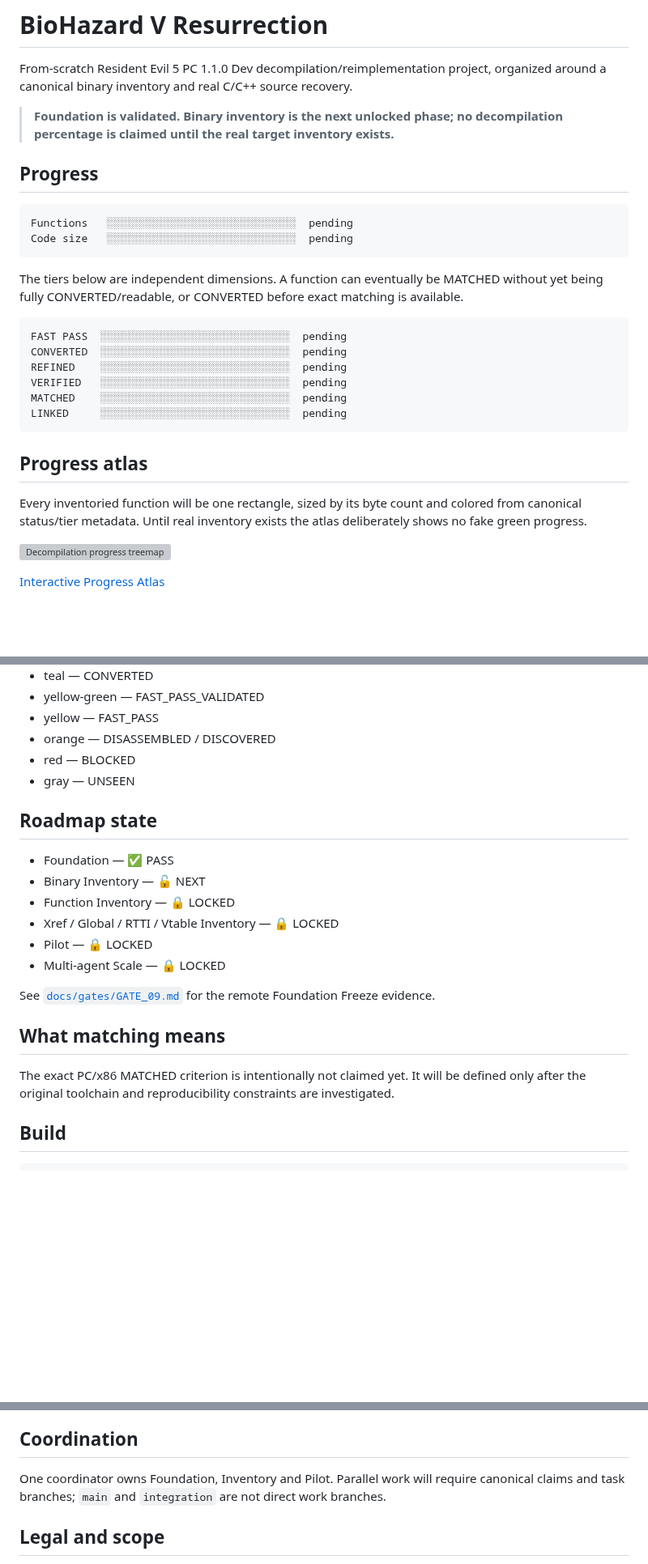
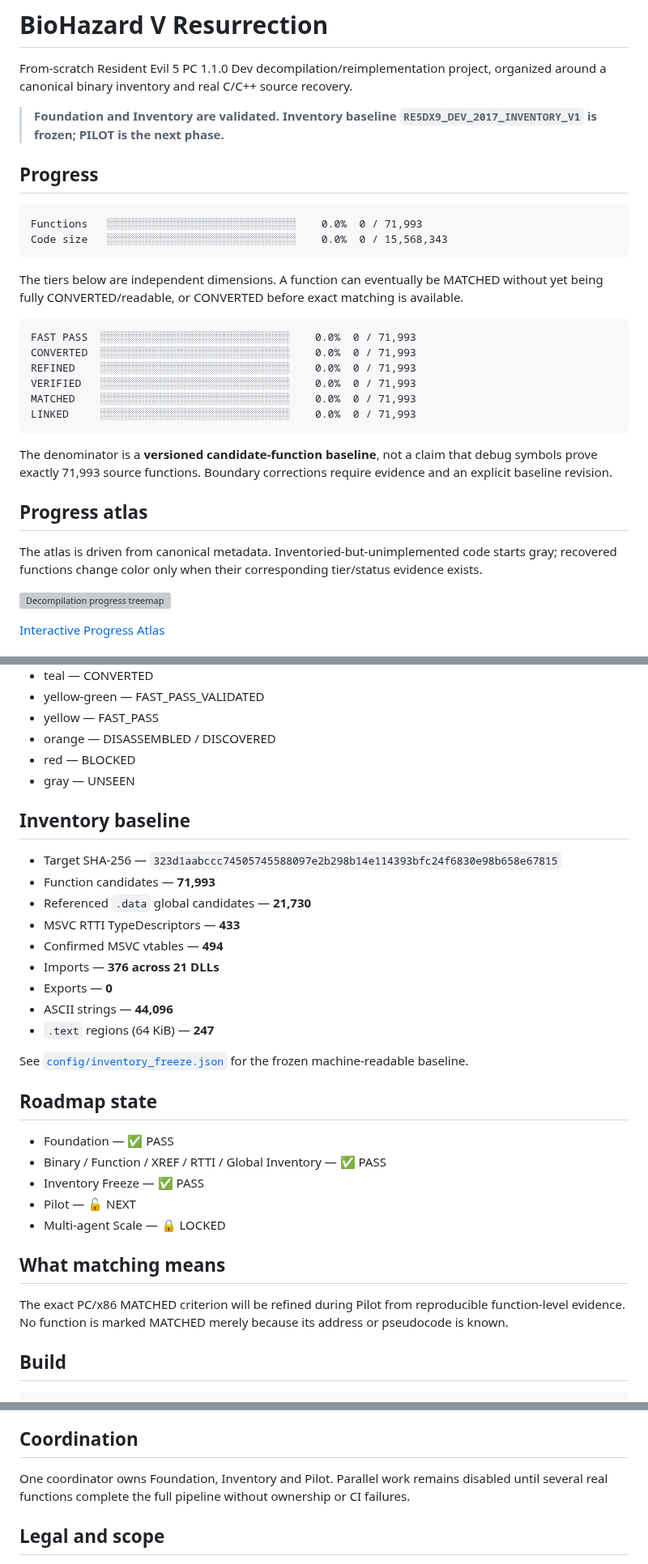
Before and after one commit to Putxo/BioHazard-V-Resurrection, a Markdown page: README.md, 3 parts joined by grey strips. Shown at 81% size. GitHub-like rendering; blank space fills up the shorter version; grey boxes are pictures that could not be loaded.

Commit message:
Dashboard: publish frozen Inventory baseline

````diff
--- a/README.md
+++ b/README.md
@@ -2,14 +2,14 @@
 
 From-scratch Resident Evil 5 PC 1.1.0 Dev decompilation/reimplementation project, organized around a canonical binary inventory and real C/C++ source recovery.
 
-> **Foundation is validated. Binary inventory is the next unlocked phase; no decompilation percentage is claimed until the real target inventory exists.**
+> **Foundation and Inventory are validated. Inventory baseline `RE5DX9_DEV_2017_INVENTORY_V1` is frozen; PILOT is the next phase.**
 
 ## Progress
 
 <!-- progress:start -->
 ```
-Functions   ░░░░░░░░░░░░░░░░░░░░░░░░░░░░░░  pending
-Code size   ░░░░░░░░░░░░░░░░░░░░░░░░░░░░░░  pending
+Functions   ░░░░░░░░░░░░░░░░░░░░░░░░░░░░░░    0.0%  0 / 71,993
+Code size   ░░░░░░░░░░░░░░░░░░░░░░░░░░░░░░    0.0%  0 / 15,568,343
 ```
 <!-- progress:end -->
 
@@ -17,18 +17,20 @@ The tiers below are independent dimensions. A function can eventually be MATCHED
 
 <!-- tiers:start -->
 ```
-FAST PASS  ░░░░░░░░░░░░░░░░░░░░░░░░░░░░░░  pending
-CONVERTED  ░░░░░░░░░░░░░░░░░░░░░░░░░░░░░░  pending
-REFINED    ░░░░░░░░░░░░░░░░░░░░░░░░░░░░░░  pending
-VERIFIED   ░░░░░░░░░░░░░░░░░░░░░░░░░░░░░░  pending
-MATCHED    ░░░░░░░░░░░░░░░░░░░░░░░░░░░░░░  pending
-LINKED     ░░░░░░░░░░░░░░░░░░░░░░░░░░░░░░  pending
+FAST PASS  ░░░░░░░░░░░░░░░░░░░░░░░░░░░░░░    0.0%  0 / 71,993
+CONVERTED  ░░░░░░░░░░░░░░░░░░░░░░░░░░░░░░    0.0%  0 / 71,993
+REFINED    ░░░░░░░░░░░░░░░░░░░░░░░░░░░░░░    0.0%  0 / 71,993
+VERIFIED   ░░░░░░░░░░░░░░░░░░░░░░░░░░░░░░    0.0%  0 / 71,993
+MATCHED    ░░░░░░░░░░░░░░░░░░░░░░░░░░░░░░    0.0%  0 / 71,993
+LINKED     ░░░░░░░░░░░░░░░░░░░░░░░░░░░░░░    0.0%  0 / 71,993
 ```
 <!-- tiers:end -->
 
+The denominator is a **versioned candidate-function baseline**, not a claim that debug symbols prove exactly 71,993 source functions. Boundary corrections require evidence and an explicit baseline revision.
+
 ## Progress atlas
 
-Every inventoried function will be one rectangle, sized by its byte count and colored from canonical status/tier metadata. Until real inventory exists the atlas deliberately shows no fake green progress.
+The atlas is driven from canonical metadata. Inventoried-but-unimplemented code starts gray; recovered functions change color only when their corresponding tier/status evidence exists.
 
 ![Decompilation progress treemap](reports/progress-treemap.svg)
 
@@ -46,20 +48,31 @@ Every inventoried function will be one rectangle, sized by its byte count and co
 - red — BLOCKED
 - gray — UNSEEN
 
+## Inventory baseline
+
+- Target SHA-256 — `323d1aabccc74505745588097e2b298b14e114393bfc24f6830e98b658e67815`
+- Function candidates — **71,993**
+- Referenced `.data` global candidates — **21,730**
+- MSVC RTTI TypeDescriptors — **433**
+- Confirmed MSVC vtables — **494**
+- Imports — **376 across 21 DLLs**
+- Exports — **0**
+- ASCII strings — **44,096**
+- `.text` regions (64 KiB) — **247**
+
+See [`config/inventory_freeze.json`](config/inventory_freeze.json) for the frozen machine-readable baseline.
+
 ## Roadmap state
 
 - Foundation — ✅ PASS
-- Binary Inventory — 🔓 NEXT
-- Function Inventory — 🔒 LOCKED
-- Xref / Global / RTTI / Vtable Inventory — 🔒 LOCKED
-- Pilot — 🔒 LOCKED
+- Binary / Function / XREF / RTTI / Global Inventory — ✅ PASS
+- Inventory Freeze — ✅ PASS
+- Pilot — 🔓 NEXT
 - Multi-agent Scale — 🔒 LOCKED
-
-See [`docs/gates/GATE_09.md`](docs/gates/GATE_09.md) for the remote Foundation Freeze evidence.
 
 ## What matching means
 
-The exact PC/x86 MATCHED criterion is intentionally not claimed yet. It will be defined only after the original toolchain and reproducibility constraints are investigated.
+The exact PC/x86 MATCHED criterion will be refined during Pilot from reproducible function-level evidence. No function is marked MATCHED merely because its address or pseudocode is known.
 
 ## Build
 
@@ -75,7 +88,7 @@ The target executable is supplied locally by the user and remains git-ignored. O
 
 ## Coordination
 
-One coordinator owns Foundation, Inventory and Pilot. Parallel work will require canonical claims and task branches; `main` and `integration` are not direct work branches.
+One coordinator owns Foundation, Inventory and Pilot. Parallel work remains disabled until several real functions complete the full pipeline without ownership or CI failures.
 
 ## Legal and scope
 
````
